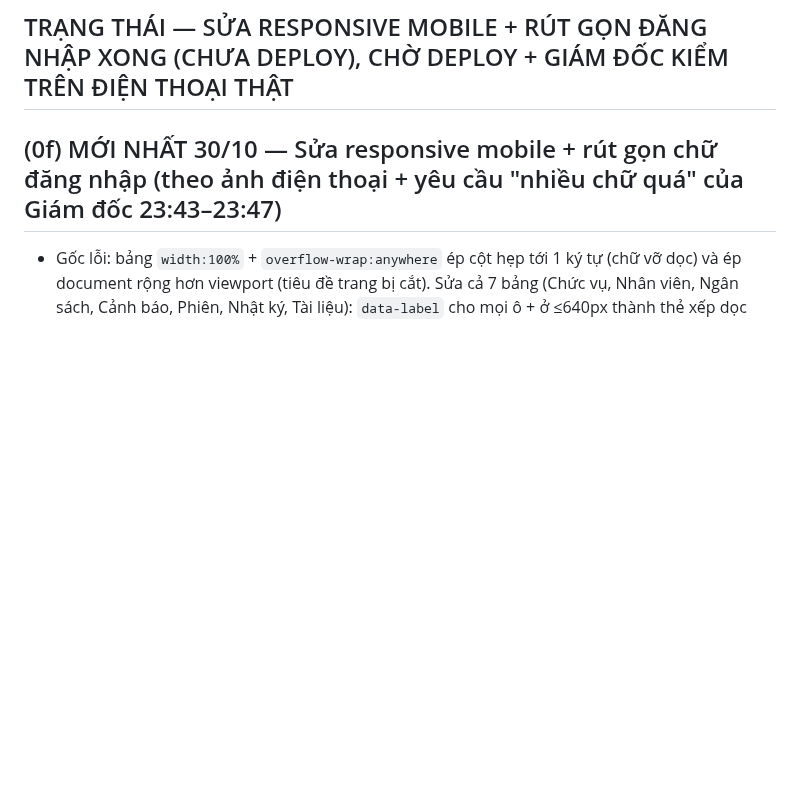
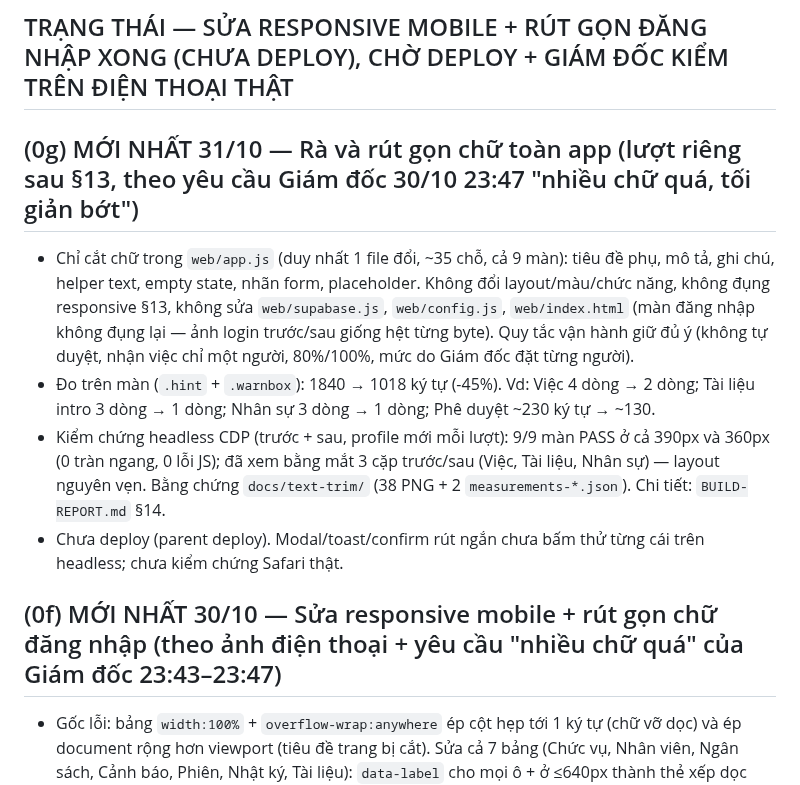
Before and after one commit to chungdenroi/ai-office-3d, a Markdown page: PROGRESS.md, the part around the change. GitHub-like rendering; blank space fills up the shorter version.

Commit message:
Text trim all screens: shorten hints and descriptions (-45%)

```diff
--- a/PROGRESS.md
+++ b/PROGRESS.md
@@ -1,6 +1,26 @@
 # TIẾN ĐỘ — Hệ thống AI nhân viên, Trung tâm điều phối
 
 ## TRẠNG THÁI — SỬA RESPONSIVE MOBILE + RÚT GỌN ĐĂNG NHẬP XONG (CHƯA DEPLOY), CHỜ DEPLOY + GIÁM ĐỐC KIỂM TRÊN ĐIỆN THOẠI THẬT
+
+## (0g) MỚI NHẤT 31/10 — Rà và rút gọn chữ toàn app (lượt riêng sau §13, theo yêu cầu Giám đốc 30/10 23:47 "nhiều chữ quá, tối giản bớt")
+
+- Chỉ cắt chữ trong `web/app.js` (duy nhất 1 file đổi, ~35 chỗ, cả 9
+  màn): tiêu đề phụ, mô tả, ghi chú, helper text, empty state, nhãn
+  form, placeholder. Không đổi layout/màu/chức năng, không đụng
+  responsive §13, không sửa `web/supabase.js`, `web/config.js`,
+  `web/index.html` (màn đăng nhập không đụng lại — ảnh login trước/sau
+  giống hệt từng byte). Quy tắc vận hành giữ đủ ý (không tự duyệt,
+  nhận việc chỉ một người, 80%/100%, mức do Giám đốc đặt từng người).
+- Đo trên màn (`.hint` + `.warnbox`): 1840 → 1018 ký tự (-45%). Vd:
+  Việc 4 dòng → 2 dòng; Tài liệu intro 3 dòng → 1 dòng; Nhân sự 3 dòng
+  → 1 dòng; Phê duyệt ~230 ký tự → ~130.
+- Kiểm chứng headless CDP (trước + sau, profile mới mỗi lượt): 9/9 màn
+  PASS ở cả 390px và 360px (0 tràn ngang, 0 lỗi JS); đã xem bằng mắt 3
+  cặp trước/sau (Việc, Tài liệu, Nhân sự) — layout nguyên vẹn. Bằng
+  chứng `docs/text-trim/` (38 PNG + 2 `measurements-*.json`). Chi tiết:
+  `BUILD-REPORT.md` §14.
+- Chưa deploy (parent deploy). Modal/toast/confirm rút ngắn chưa bấm
+  thử từng cái trên headless; chưa kiểm chứng Safari thật.
 
 ## (0f) MỚI NHẤT 30/10 — Sửa responsive mobile + rút gọn chữ đăng nhập (theo ảnh điện thoại + yêu cầu "nhiều chữ quá" của Giám đốc 23:43–23:47)
 
```
